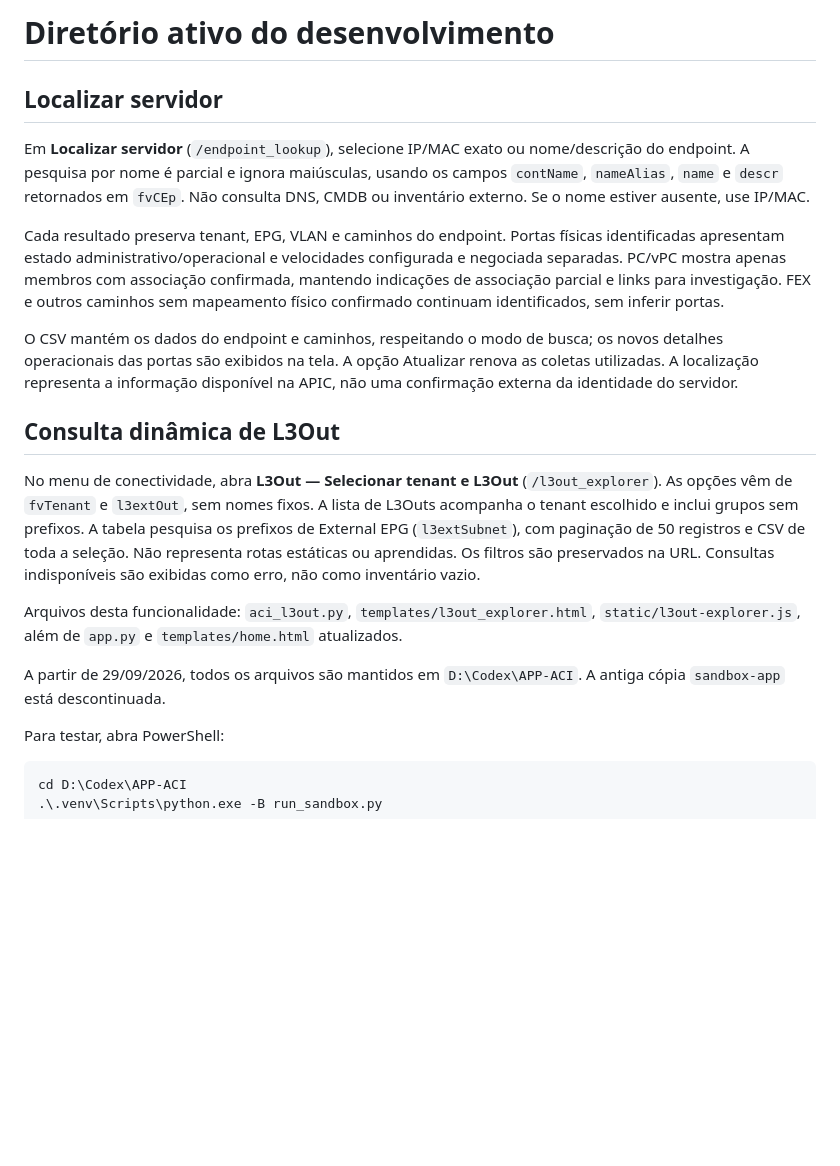
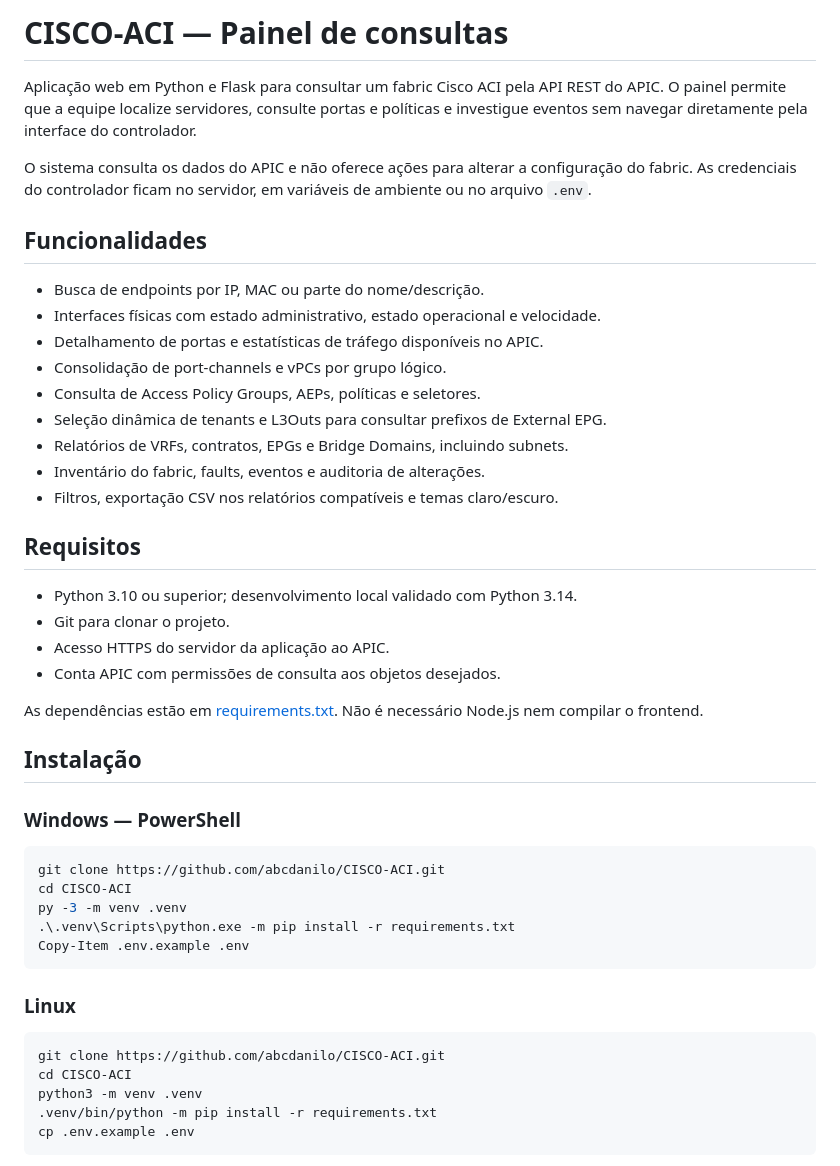
Before and after one commit to abcdanilo/Cisco-ACI, a Markdown page: README.md, the part around one of its changes. Drawn GitHub-style; blank space fills up the shorter version.

Commit message:
Documenta instalacao, uso e templates do painel

````diff
--- a/README.md
+++ b/README.md
@@ -1,38 +1,49 @@
-# Diretório ativo do desenvolvimento
+# CISCO-ACI — Painel de consultas
 
-## Localizar servidor
+Aplicação web em Python e Flask para consultar um fabric Cisco ACI pela API REST do APIC. O painel permite que a equipe localize servidores, consulte portas e políticas e investigue eventos sem navegar diretamente pela interface do controlador.
 
-Em **Localizar servidor** (`/endpoint_lookup`), selecione IP/MAC exato ou
-nome/descrição do endpoint. A pesquisa por nome é parcial e ignora maiúsculas,
-usando os campos `contName`, `nameAlias`, `name` e `descr` retornados em `fvCEp`.
-Não consulta DNS, CMDB ou inventário externo. Se o nome estiver ausente, use IP/MAC.
+O sistema consulta os dados do APIC e não oferece ações para alterar a configuração do fabric. As credenciais do controlador ficam no servidor, em variáveis de ambiente ou no arquivo `.env`.
 
-Cada resultado preserva tenant, EPG, VLAN e caminhos do endpoint. Portas físicas
-identificadas apresentam estado administrativo/operacional e velocidades configurada
-e negociada separadas. PC/vPC mostra apenas membros com associação confirmada,
-mantendo indicações de associação parcial e links para investigação. FEX e outros
-caminhos sem mapeamento físico confirmado continuam identificados, sem inferir portas.
+## Funcionalidades
 
-O CSV mantém os dados do endpoint e caminhos, respeitando o modo de busca; os
-novos detalhes operacionais das portas são exibidos na tela. A opção Atualizar
-renova as coletas utilizadas. A localização representa a informação disponível
-na APIC, não uma confirmação externa da identidade do servidor.
+- Busca de endpoints por IP, MAC ou parte do nome/descrição.
+- Interfaces físicas com estado administrativo, estado operacional e velocidade.
+- Detalhamento de portas e estatísticas de tráfego disponíveis no APIC.
+- Consolidação de port-channels e vPCs por grupo lógico.
+- Consulta de Access Policy Groups, AEPs, políticas e seletores.
+- Seleção dinâmica de tenants e L3Outs para consultar prefixos de External EPG.
+- Relatórios de VRFs, contratos, EPGs e Bridge Domains, incluindo subnets.
+- Inventário do fabric, faults, eventos e auditoria de alterações.
+- Filtros, exportação CSV nos relatórios compatíveis e temas claro/escuro.
 
-## Consulta dinâmica de L3Out
+## Requisitos
 
-No menu de conectividade, abra **L3Out — Selecionar tenant e L3Out** (`/l3out_explorer`).
-As opções vêm de `fvTenant` e `l3extOut`, sem nomes fixos. A lista de L3Outs acompanha
-o tenant escolhido e inclui grupos sem prefixos. A tabela pesquisa os prefixos de
-External EPG (`l3extSubnet`), com paginação de 50 registros e CSV de toda a seleção.
-Não representa rotas estáticas ou aprendidas. Os filtros são preservados na URL.
-Consultas indisponíveis são exibidas como erro, não como inventário vazio.
+- Python 3.10 ou superior; desenvolvimento local validado com Python 3.14.
+- Git para clonar o projeto.
+- Acesso HTTPS do servidor da aplicação ao APIC.
+- Conta APIC com permissões de consulta aos objetos desejados.
 
-Arquivos desta funcionalidade: `aci_l3out.py`, `templates/l3out_explorer.html`,
-`static/l3out-explorer.js`, além de `app.py` e `templates/home.html` atualizados.
+As dependências estão em [requirements.txt](requirements.txt). Não é necessário Node.js nem compilar o frontend.
 
-A partir de 29/09/2026, todos os arquivos são mantidos em `D:\Codex\APP-ACI`. A antiga cópia `sandbox-app` está descontinuada.
+## Instalação
 
-Para testar, abra PowerShell:
+### Windows — PowerShell
 
 ```powershell
-cd D:\Codex\APP-ACI
+git clone https://github.com/abcdanilo/CISCO-ACI.git
+cd CISCO-ACI
+py -3 -m venv .venv
+.\.venv\Scripts\python.exe -m pip install -r requirements.txt
+Copy-Item .env.example .env
+```
+
+### Linux
+
+```bash
+git clone https://github.com/abcdanilo/CISCO-ACI.git
+cd CISCO-ACI
+python3 -m venv .venv
+.venv/bin/python -m pip install -r requirements.txt
+cp .env.example .env
+```
+
````
Also changed, not shown: other parts of README.md (+213 -121 lines).
